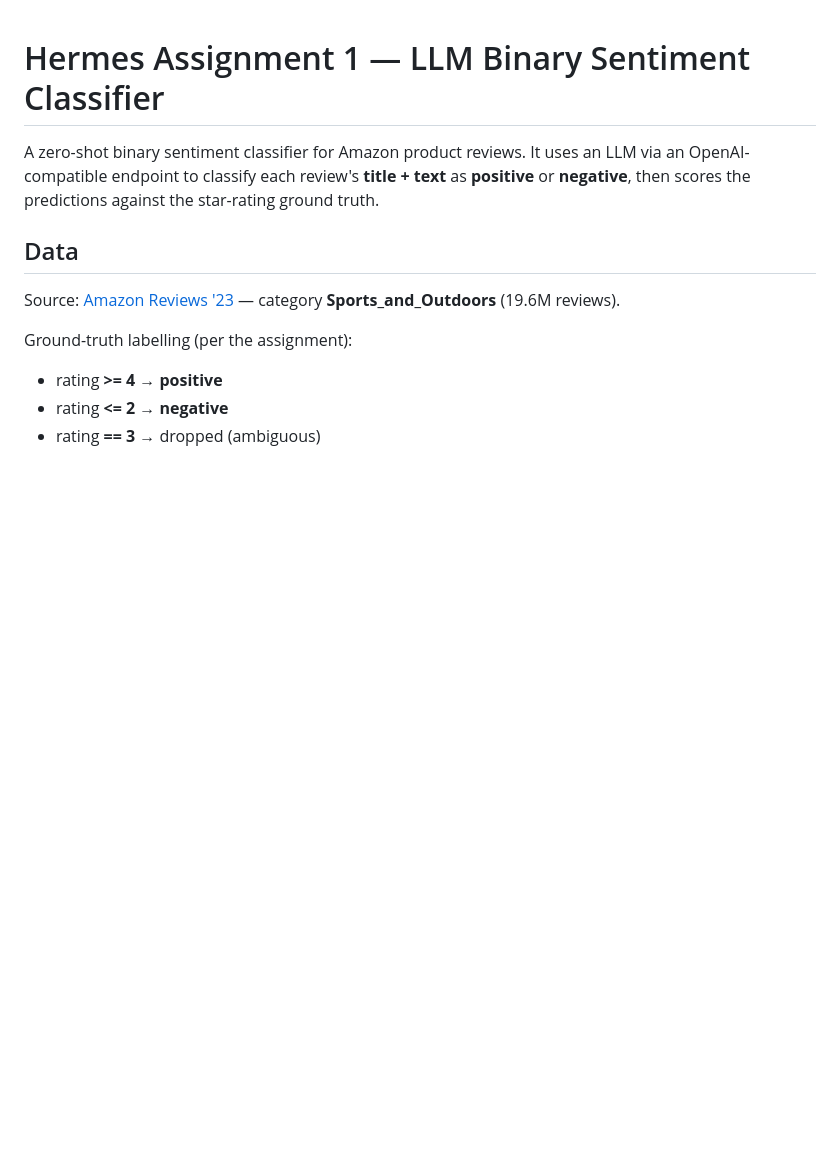
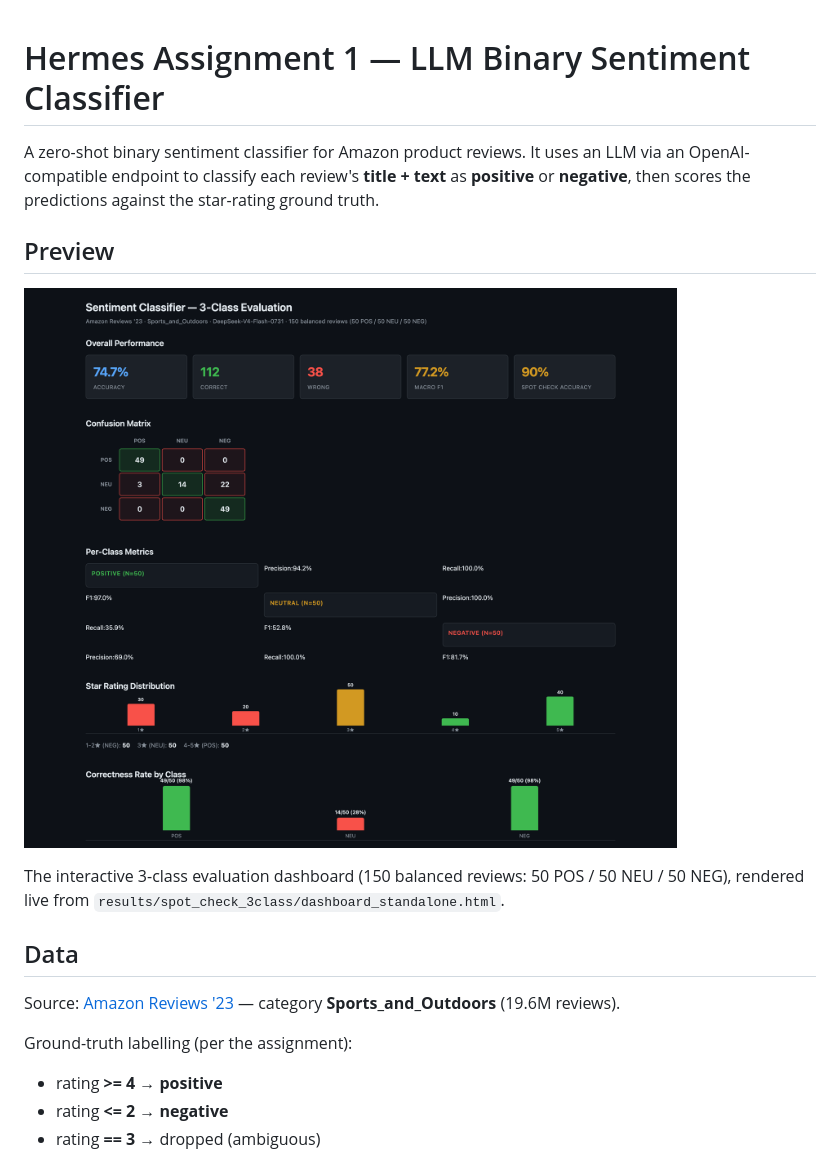
Before and after one commit to kazels7/sentiment-dashboard, a Markdown page: README.md, the part around the change. Rendered like a GitHub page; pictures changed too: screenshots/dashboard_3class.png (added); blank space fills up the shorter version.

Commit message:
Add dashboard preview screenshot to README

```diff
--- a/README.md
+++ b/README.md
@@ -4,6 +4,14 @@ A zero-shot binary sentiment classifier for Amazon product reviews. It uses an
 LLM via an OpenAI-compatible endpoint to classify each review's **title + text**
 as **positive** or **negative**, then scores the predictions against the
 star-rating ground truth.
+
+## Preview
+
+![Sentiment classifier dashboard](screenshots/dashboard_3class.png)
+
+The interactive 3-class evaluation dashboard (150 balanced reviews: 50 POS / 50
+NEU / 50 NEG), rendered live from
+`results/spot_check_3class/dashboard_standalone.html`.
 
 ## Data
 
```
